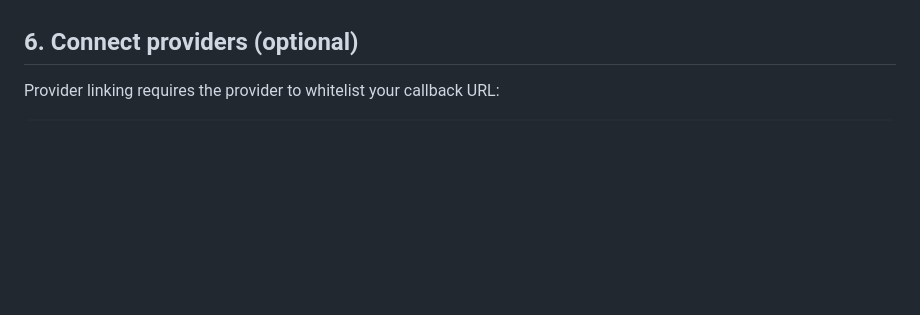
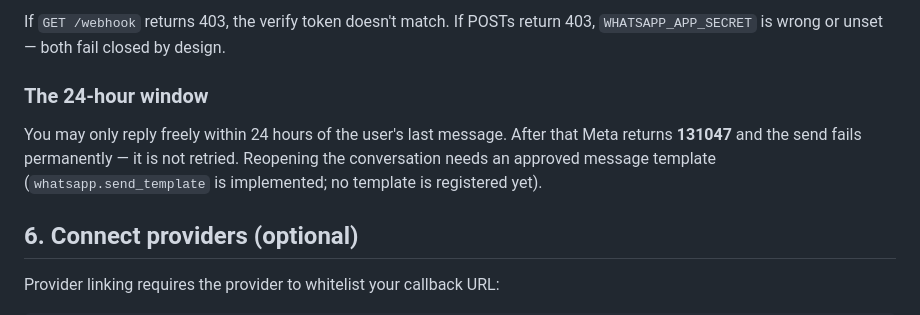
Before and after one commit to MohammedZaid-AI/Grovio, a Markdown page: DEPLOYMENT.md, the part around one of its changes. Drawn GitHub-style; blank space fills up the shorter version.

```diff
--- a/DEPLOYMENT.md
+++ b/DEPLOYMENT.md
@@ -98,3 +172,12 @@ get a reply.
+If `GET /webhook` returns 403, the verify token doesn't match. If POSTs return
+403, `WHATSAPP_APP_SECRET` is wrong or unset — both fail closed by design.
+
+### The 24-hour window
+
+You may only reply freely within 24 hours of the user's last message. After
+that Meta returns **131047** and the send fails permanently — it is not
+retried. Reopening the conversation needs an approved message template
+(`whatsapp.send_template` is implemented; no template is registered yet).
 
 ## 6. Connect providers (optional)
 
```
Also changed, not shown: other parts of DEPLOYMENT.md (+82 -8 lines).
